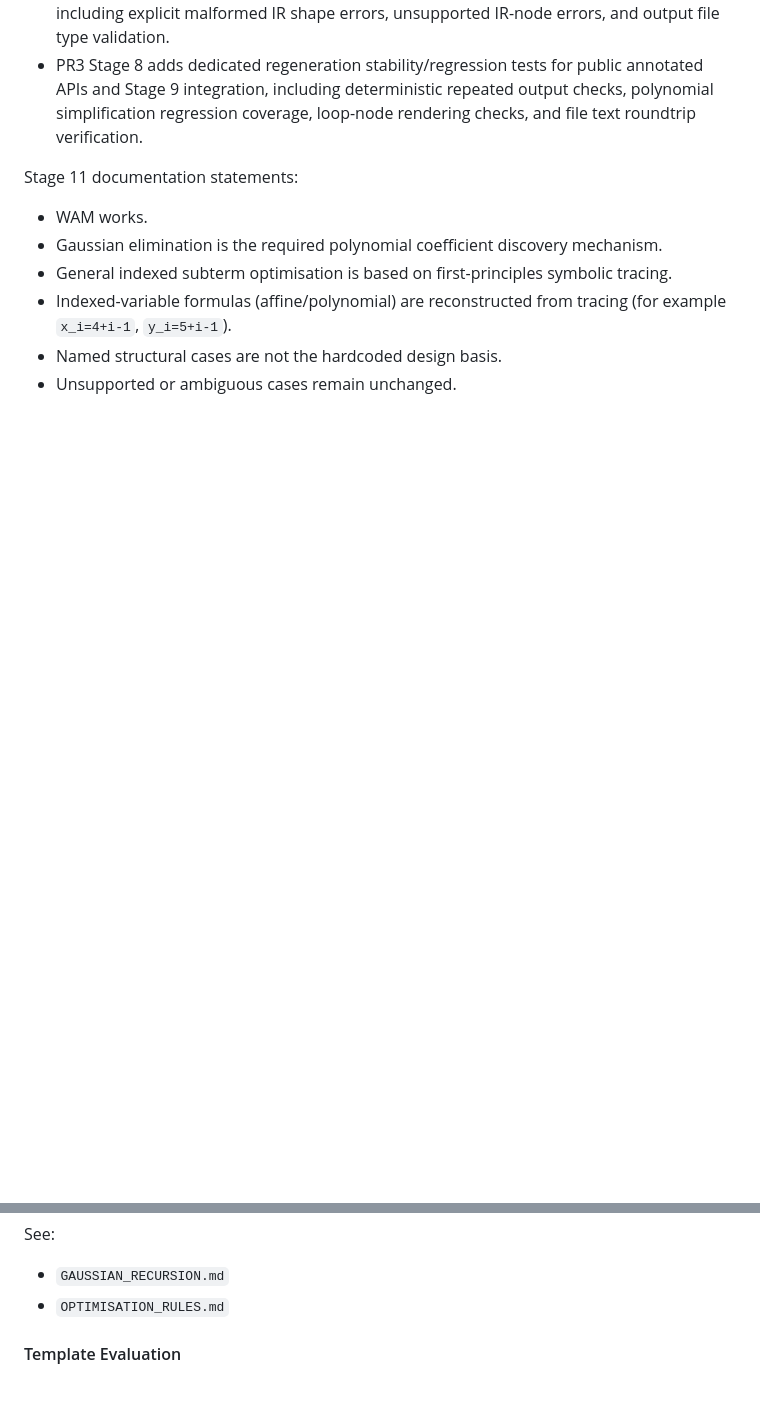
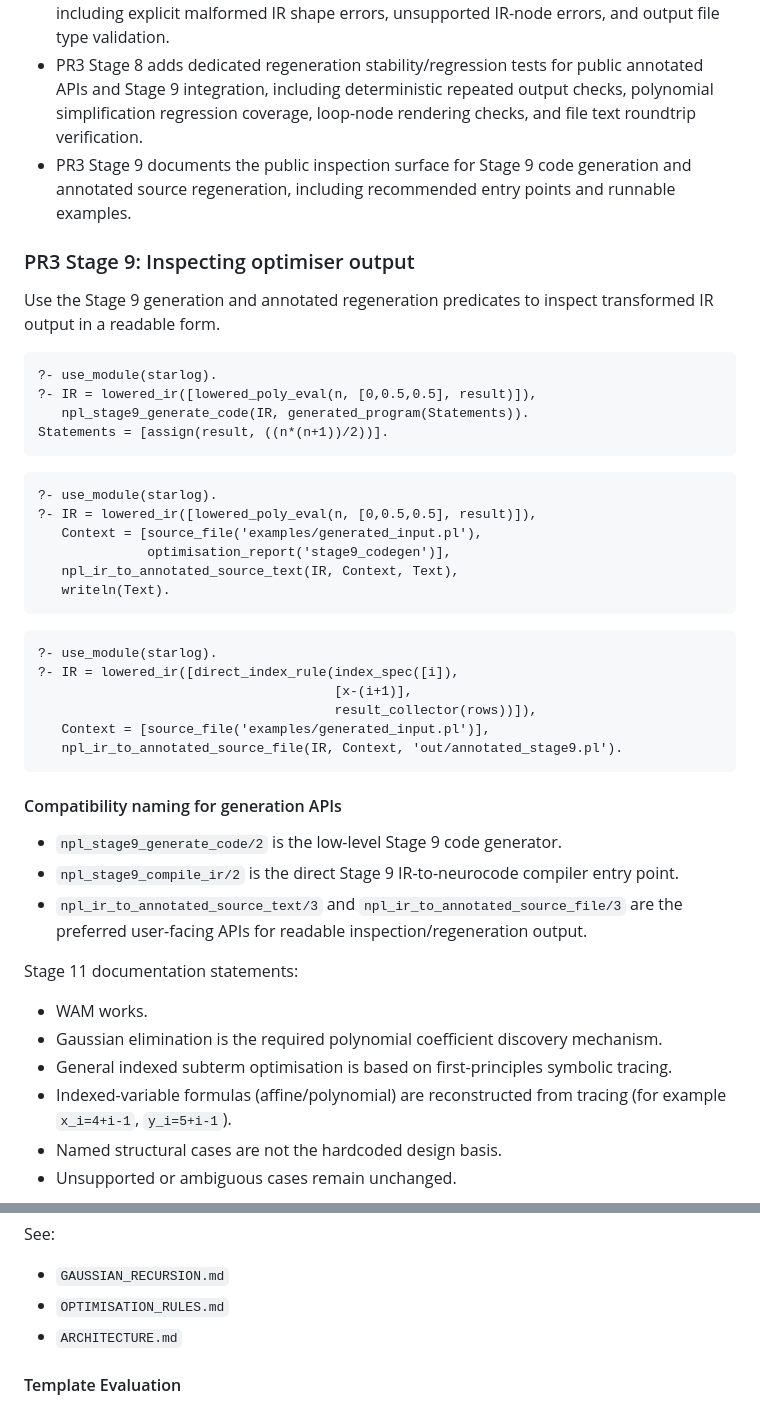
Before and after one commit to luciangreen/Starlog, a Markdown page: README.md, 2 parts joined by grey strips. Rendered like a GitHub page; blank space fills up the shorter version.

````diff
--- a/README.md
+++ b/README.md
@@ -456,6 +456,42 @@ For polynomial indexed relations, coefficient solving uses Gaussian elimination
 - PR3 Stage 6 adds annotated source regeneration through `npl_ir_to_annotated_source_text/3` and `npl_ir_to_annotated_source_file/3`, including context comments (source, optimisation metadata, recursion classification) and IR marker annotations (memo/address-loop/source-marker) in regenerated output.
 - PR3 Stage 7 adds structured validation/error handling for annotated regeneration inputs, including explicit malformed IR shape errors, unsupported IR-node errors, and output file type validation.
 - PR3 Stage 8 adds dedicated regeneration stability/regression tests for public annotated APIs and Stage 9 integration, including deterministic repeated output checks, polynomial simplification regression coverage, loop-node rendering checks, and file text roundtrip verification.
+- PR3 Stage 9 documents the public inspection surface for Stage 9 code generation and annotated source regeneration, including recommended entry points and runnable examples.
+
+### PR3 Stage 9: Inspecting optimiser output
+
+Use the Stage 9 generation and annotated regeneration predicates to inspect transformed IR output in a readable form.
+
+```prolog
+?- use_module(starlog).
+?- IR = lowered_ir([lowered_poly_eval(n, [0,0.5,0.5], result)]),
+   npl_stage9_generate_code(IR, generated_program(Statements)).
+Statements = [assign(result, ((n*(n+1))/2))].
+```
+
+```prolog
+?- use_module(starlog).
+?- IR = lowered_ir([lowered_poly_eval(n, [0,0.5,0.5], result)]),
+   Context = [source_file('examples/generated_input.pl'),
+              optimisation_report('stage9_codegen')],
+   npl_ir_to_annotated_source_text(IR, Context, Text),
+   writeln(Text).
+```
+
+```prolog
+?- use_module(starlog).
+?- IR = lowered_ir([direct_index_rule(index_spec([i]),
+                                      [x-(i+1)],
+                                      result_collector(rows))]),
+   Context = [source_file('examples/generated_input.pl')],
+   npl_ir_to_annotated_source_file(IR, Context, 'out/annotated_stage9.pl').
+```
+
+#### Compatibility naming for generation APIs
+
+- `npl_stage9_generate_code/2` is the low-level Stage 9 code generator.
+- `npl_stage9_compile_ir/2` is the direct Stage 9 IR-to-neurocode compiler entry point.
+- `npl_ir_to_annotated_source_text/3` and `npl_ir_to_annotated_source_file/3` are the preferred user-facing APIs for readable inspection/regeneration output.
 
 Stage 11 documentation statements:
 
@@ -470,6 +506,7 @@ See:
 
 - `GAUSSIAN_RECURSION.md`
 - `OPTIMISATION_RULES.md`
+- `ARCHITECTURE.md`
 
 #### Template Evaluation
 
````
Also changed, not shown: ARCHITECTURE.md (added, +30 -0 lines).
